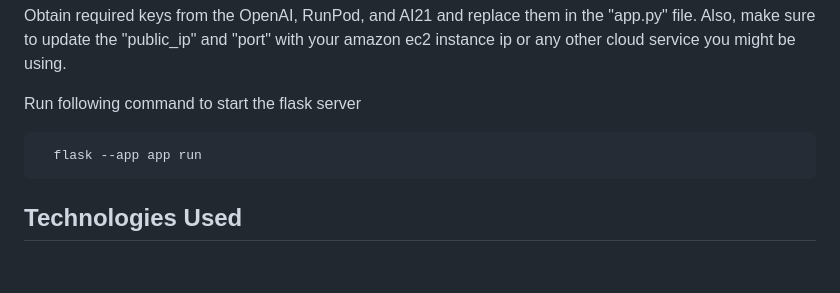
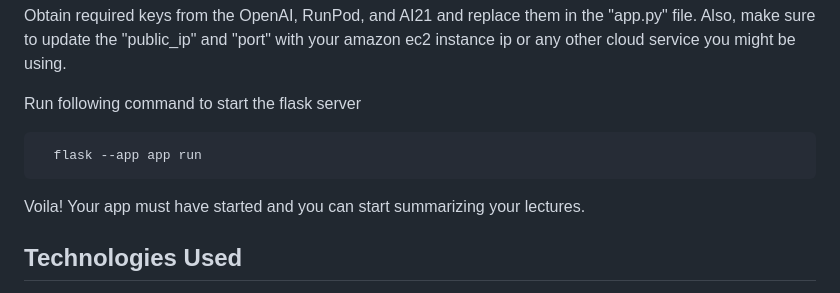
Before and after one commit to khtrivedi84/RevisionAI, a Markdown page: README.md, the part around the change. Rendered like a GitHub page; blank space fills up the shorter version.

````diff
--- a/README.md
+++ b/README.md
@@ -41,6 +41,8 @@ Run following command to start the flask server
   flask --app app run
 ```
 
+Voila! Your app must have started and you can start summarizing your lectures.
+
 ## Technologies Used
 
 OpenAI Whisper Model: Used for audio-to-text transcription, converting the class recordings into textual format for further processing.
````
